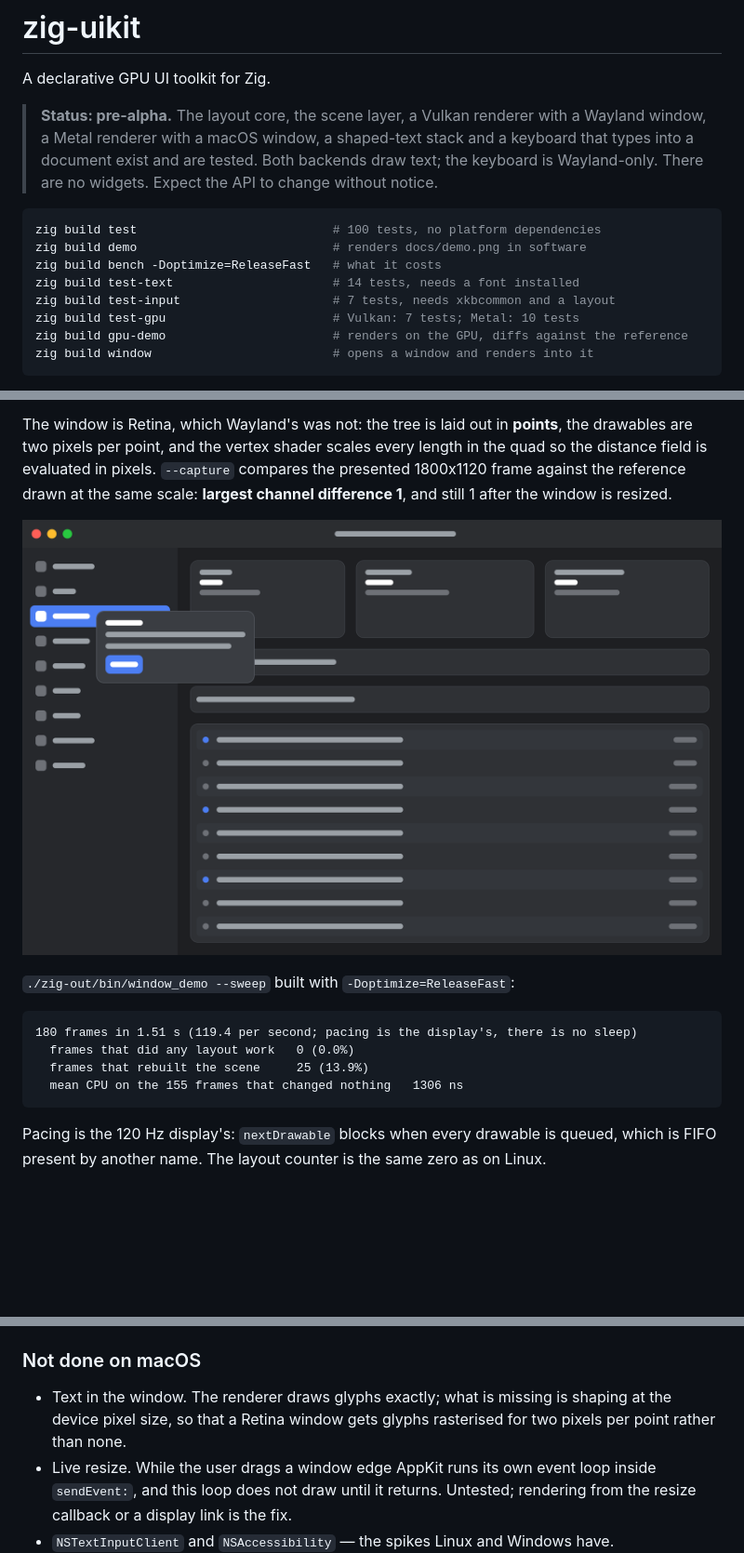
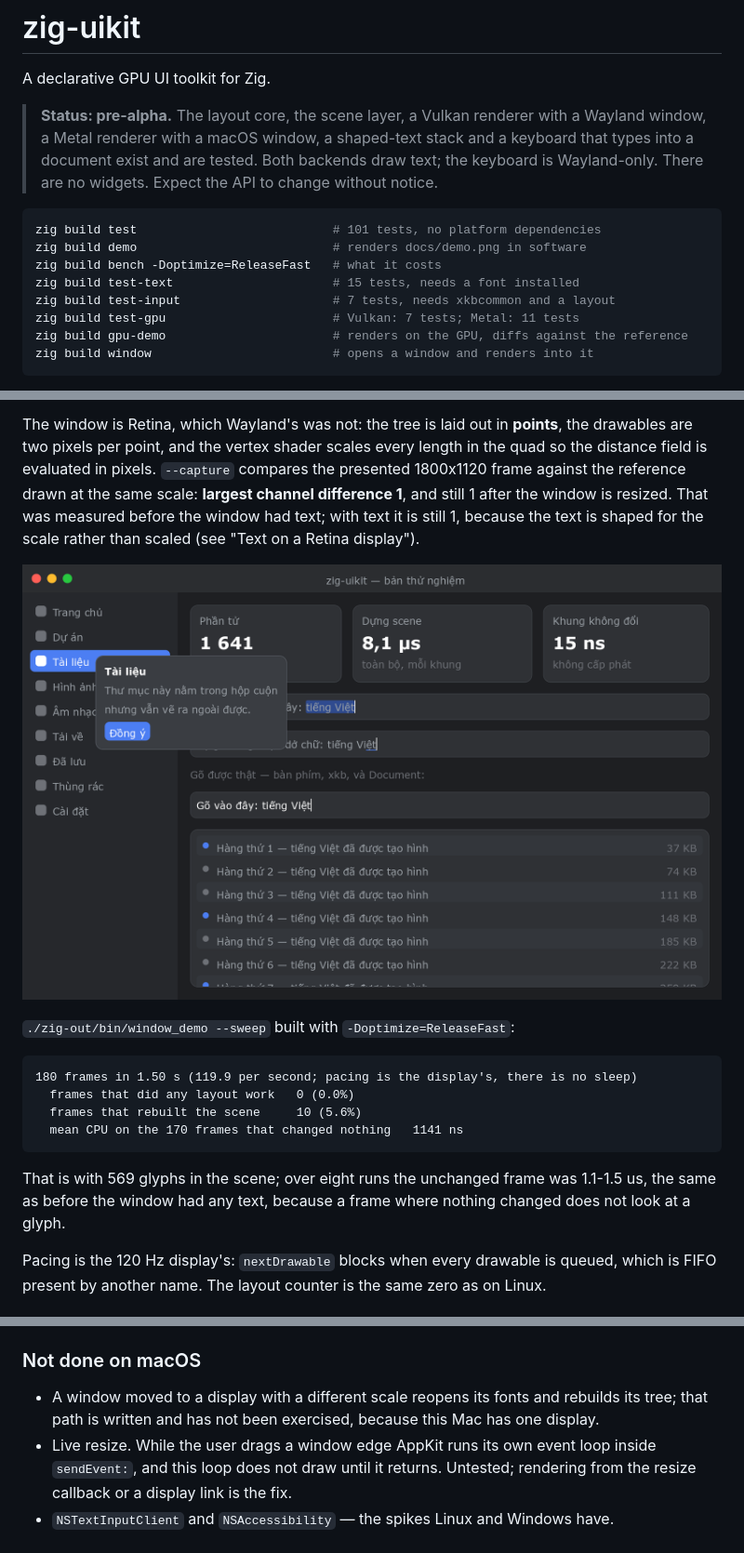
Before and after one commit to hivepaas/zig-uikit, a Markdown page: README.md, 3 parts joined by grey strips. Shown at 93% size. GitHub-like rendering; pictures changed too: docs/demo-window-macos.png; blank space fills up the shorter version.

````diff
--- a/README.md
+++ b/README.md
@@ -9,12 +9,12 @@ A declarative GPU UI toolkit for Zig.
 > There are no widgets. Expect the API to change without notice.
 
 ```sh
-zig build test                           # 100 tests, no platform dependencies
+zig build test                           # 101 tests, no platform dependencies
 zig build demo                           # renders docs/demo.png in software
 zig build bench -Doptimize=ReleaseFast   # what it costs
-zig build test-text                      # 14 tests, needs a font installed
+zig build test-text                      # 15 tests, needs a font installed
 zig build test-input                     # 7 tests, needs xkbcommon and a layout
-zig build test-gpu                       # Vulkan: 7 tests; Metal: 10 tests
+zig build test-gpu                       # Vulkan: 7 tests; Metal: 11 tests
 zig build gpu-demo                       # renders on the GPU, diffs against the reference
 zig build window                         # opens a window and renders into it
 ```
@@ -798,18 +826,24 @@ The window is Retina, which Wayland's was not: the tree is laid out in
 every length in the quad so the distance field is evaluated in pixels.
 `--capture` compares the presented 1800x1120 frame against the reference drawn
 at the same scale: **largest channel difference 1**, and still 1 after the
-window is resized.
+window is resized. That was measured before the window had text; with text it
+is still 1, because the text is shaped for the scale rather than scaled (see
+"Text on a Retina display").
 
 ![the frame the window server was handed, at two pixels per point](docs/demo-window-macos.png)
 
 `./zig-out/bin/window_demo --sweep` built with `-Doptimize=ReleaseFast`:
 
 ```
-180 frames in 1.51 s (119.4 per second; pacing is the display's, there is no sleep)
+180 frames in 1.50 s (119.9 per second; pacing is the display's, there is no sleep)
   frames that did any layout work   0 (0.0%)
-  frames that rebuilt the scene     25 (13.9%)
-  mean CPU on the 155 frames that changed nothing   1306 ns
+  frames that rebuilt the scene     10 (5.6%)
+  mean CPU on the 170 frames that changed nothing   1141 ns
 ```
+
+That is with 569 glyphs in the scene; over eight runs the unchanged frame was
+1.1-1.5 us, the same as before the window had any text, because a frame
+where nothing changed does not look at a glyph.
 
 Pacing is the 120 Hz display's: `nextDrawable` blocks when every drawable is
 queued, which is FIFO present by another name. The layout counter is the same
@@ -846,9 +880,9 @@ yet.
 
 ### Not done on macOS
 
-- Text in the window. The renderer draws glyphs exactly; what is missing is
-  shaping at the device pixel size, so that a Retina window gets glyphs
-  rasterised for two pixels per point rather than none.
+- A window moved to a display with a different scale reopens its fonts and
+  rebuilds its tree; that path is written and has not been exercised, because
+  this Mac has one display.
 - Live resize. While the user drags a window edge AppKit runs its own event
   loop inside `sendEvent:`, and this loop does not draw until it returns.
   Untested; rendering from the resize callback or a display link is the fix.
````
Also changed, not shown: other parts of README.md (+41 -13 lines), docs/demo-diff-metal.png, docs/demo-gpu-metal.png, 7 other files.
